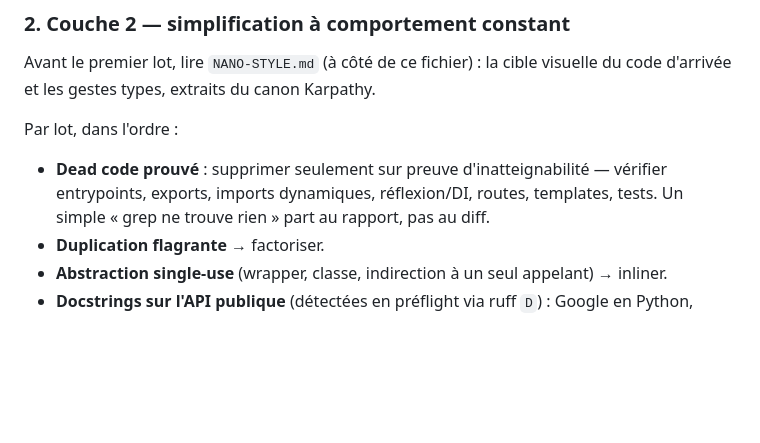
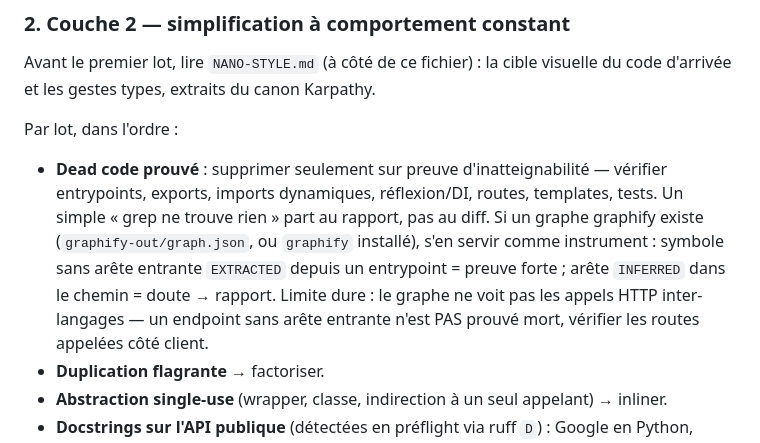
Before and after one commit to Aximande/agent-skills, a Markdown page: skills/cleanup-pass/SKILL.md, the part around the change. Drawn GitHub-style; blank space fills up the shorter version.

Commit message:
cleanup-pass + safety-net : intégration graphify validée par pilote (preuve dead code intra-langage, ROI par centralité)

```diff
--- a/skills/cleanup-pass/SKILL.md
+++ b/skills/cleanup-pass/SKILL.md
@@ -80,7 +80,12 @@ Par lot, dans l'ordre :
 - **Dead code prouvé** : supprimer seulement sur preuve d'inatteignabilité —
   vérifier entrypoints, exports, imports dynamiques, réflexion/DI, routes,
   templates, tests. Un simple « grep ne trouve rien » part au rapport, pas
-  au diff.
+  au diff. Si un graphe graphify existe (`graphify-out/graph.json`, ou
+  `graphify` installé), s'en servir comme instrument : symbole sans arête
+  entrante `EXTRACTED` depuis un entrypoint = preuve forte ; arête `INFERRED`
+  dans le chemin = doute → rapport. Limite dure : le graphe ne voit pas les
+  appels HTTP inter-langages — un endpoint sans arête entrante n'est PAS
+  prouvé mort, vérifier les routes appelées côté client.
 - **Duplication flagrante** → factoriser.
 - **Abstraction single-use** (wrapper, classe, indirection à un seul appelant)
   → inliner.
```
Also changed, not shown: skills/safety-net/SKILL.md (+3 -0 lines).
